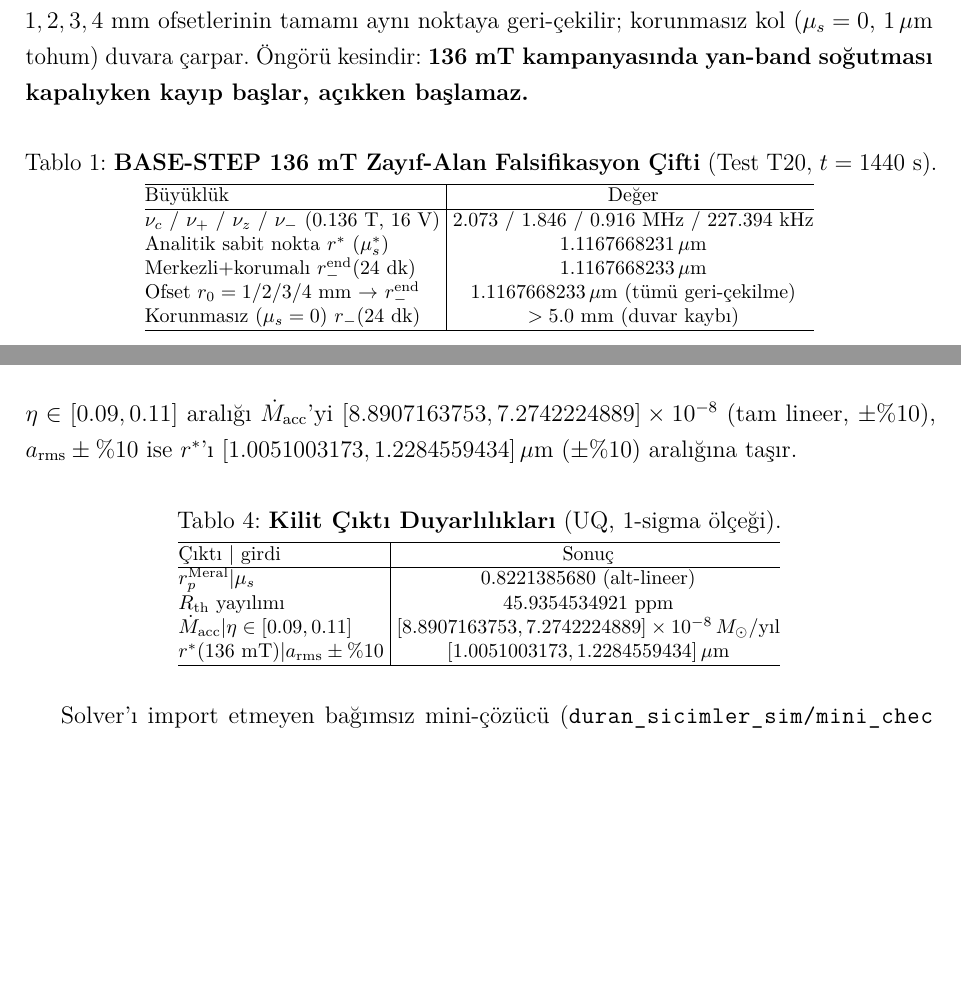
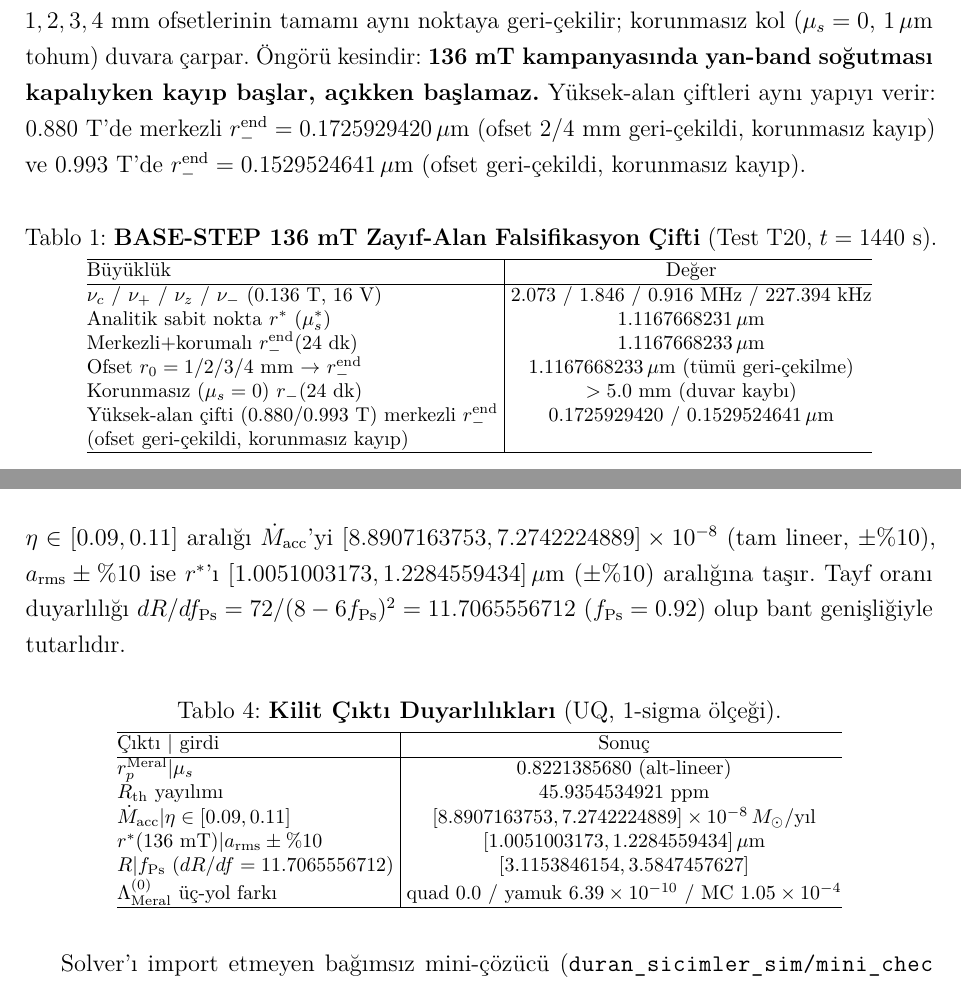
Before and after one commit to fahrim/stationary-strings-viii, a LaTeX paper (paper/duran_sicimler_teoremi_VIII.tex): two parts of pages 2 and 4 of 7, joined at a grey line, cut so that both start at the same text, the shorter picture padded with empty space. Compiled offline with pdfLaTeX.

Commit message:
VIII v2: T20b/T22b + COSI cercevesi + UQ/Meral genisletme (TR+EN)

```diff
--- a/paper/duran_sicimler_teoremi_VIII.tex
+++ b/paper/duran_sicimler_teoremi_VIII.tex
@@ -47,7 +47,7 @@ Duran Sicimler Teoremi I--VII [1--7] serisinde girdap tekilliği durdurulmuş, D
 
 \section{Görev 15 / Test T20 --- BASE-STEP 136 mT Yan-Band Açık/Kapalı Falsifikasyonu}
 
-$V_{\mathrm{well}}=16.0\text{ V}$'a ölçeklenen eksenel frekans $\nu_z=0.916251\text{ MHz}$ ile $B_0=0.136\text{ T}$'de $\nu_+=1.845952\text{ MHz}>\nu_z>\nu_-=227.393594\text{ kHz}>0$ sağlanır (Tablo~\ref{tab:t20}). Teorem 5 zarf denkleminin analitik sabit noktası $r^*=1.1167668231\,\mu\text{m}$'dir (brentq); 24 dakikalık Radau evrimi merkezli başlangıcı $r_-^{\mathrm{end}}=1.1167668233\,\mu\text{m}$'ye oturtur (Şekil~\ref{fig:fig10}(a)). $r_0=1,2,3,4\text{ mm}$ ofsetlerinin tamamı aynı noktaya geri-çekilir; korunmasız kol ($\mu_s=0$, $1\,\mu\text{m}$ tohum) duvara çarpar. Öngörü kesindir: \textbf{136 mT kampanyasında yan-band soğutması kapalıyken kayıp başlar, açıkken başlamaz.}
+$V_{\mathrm{well}}=16.0\text{ V}$'a ölçeklenen eksenel frekans $\nu_z=0.916251\text{ MHz}$ ile $B_0=0.136\text{ T}$'de $\nu_+=1.845952\text{ MHz}>\nu_z>\nu_-=227.393594\text{ kHz}>0$ sağlanır (Tablo~\ref{tab:t20}). Teorem 5 zarf denkleminin analitik sabit noktası $r^*=1.1167668231\,\mu\text{m}$'dir (brentq); 24 dakikalık Radau evrimi merkezli başlangıcı $r_-^{\mathrm{end}}=1.1167668233\,\mu\text{m}$'ye oturtur (Şekil~\ref{fig:fig10}(a)). $r_0=1,2,3,4\text{ mm}$ ofsetlerinin tamamı aynı noktaya geri-çekilir; korunmasız kol ($\mu_s=0$, $1\,\mu\text{m}$ tohum) duvara çarpar. Öngörü kesindir: \textbf{136 mT kampanyasında yan-band soğutması kapalıyken kayıp başlar, açıkken başlamaz.} Yüksek-alan çiftleri aynı yapıyı verir: $0.880\text{ T}$'de merkezli $r_-^{\mathrm{end}}=0.1725929420\,\mu\text{m}$ (ofset $2/4\text{ mm}$ geri-çekildi, korunmasız kayıp) ve $0.993\text{ T}$'de $r_-^{\mathrm{end}}=0.1529524641\,\mu\text{m}$ (ofset geri-çekildi, korunmasız kayıp).
 
 \begin{table}[!htbp]
 \centering
@@ -65,6 +65,8 @@ Analitik sabit nokta $r^*$ ($\mu_s^*$) & $1.1167668231\,\mu\text{m}$ \\
 Merkezli+korumalı $r_-^{\mathrm{end}}(24\text{ dk})$ & $1.1167668233\,\mu\text{m}$ \\
 Ofset $r_0=1/2/3/4\text{ mm}$ $\to$ $r_-^{\mathrm{end}}$ & $1.1167668233\,\mu\text{m}$ (tümü geri-çekilme) \\
 Korunmasız ($\mu_s=0$) $r_-(24\text{ dk})$ & $>5.0$ mm (duvar kaybı) \\
+Yüksek-alan çifti ($0.880/0.993$ T) merkezli $r_-^{\mathrm{end}}$ & $0.1725929420$ / $0.1529524641\,\mu\text{m}$ \\
+(ofset geri-çekildi, korunmasız kayıp) & \\
 \hline
 \end{tabular}
 \end{table}
@@ -138,7 +142,7 @@ r^*(136\text{ mT}) &= 1.1167781304\,\mu\text{m}.
 \end{split}
 \label{eq:uq}
 \end{equation}
-$\eta\in[0.09,0.11]$ aralığı $\dot{M}_{\mathrm{acc}}$'yi $[8.8907163753, 7.2742224889]\times 10^{-8}$ (tam lineer, $\pm\%10$), $a_{\mathrm{rms}}\pm\%10$ ise $r^*$'ı $[1.0051003173, 1.2284559434]\,\mu\text{m}$ ($\pm\%10$) aralığına taşır.
+$\eta\in[0.09,0.11]$ aralığı $\dot{M}_{\mathrm{acc}}$'yi $[8.8907163753, 7.2742224889]\times 10^{-8}$ (tam lineer, $\pm\%10$), $a_{\mathrm{rms}}\pm\%10$ ise $r^*$'ı $[1.0051003173, 1.2284559434]\,\mu\text{m}$ ($\pm\%10$) aralığına taşır. Tayf oranı duyarlılığı $dR/df_{\mathrm{Ps}} = 72/(8-6f_{\mathrm{Ps}})^2 = 11.7065556712$ ($f_{\mathrm{Ps}}=0.92$) olup bant genişliğiyle tutarlıdır.
 
 \begin{table}[!htbp]
 \centering
@@ -155,6 +159,8 @@ $r_p^{\mathrm{Meral}}|\mu_s$ & $0.8221385680$ (alt-lineer) \\
 $R_{\mathrm{th}}$ yayılımı & $45.9354534921$ ppm \\
 $\dot{M}_{\mathrm{acc}}|\eta\in[0.09,0.11]$ & $[8.8907163753, 7.2742224889]\times 10^{-8}\,M_\odot\text{/yıl}$ \\
 $r^*(136\text{ mT})|a_{\mathrm{rms}}\pm\%10$ & $[1.0051003173, 1.2284559434]\,\mu\text{m}$ \\
+$R|f_{\mathrm{Ps}}$ ($dR/df = 11.7065556712$) & $[3.1153846154, 3.5847457627]$ \\
+$\Lambda_{\mathrm{Meral}}^{(0)}$ üç-yol farkı & quad $0.0$ / yamuk $6.39\times 10^{-10}$ / MC $1.05\times 10^{-4}$ \\
 \hline
 \end{tabular}
 \end{table}
```
Also changed, not shown: paper/duran_sicimler_teoremi_VIII_EN.tex (+8 -2 lines), paper/duran_sicimler_teoremi_VIII.pdf, paper/duran_sicimler_teoremi_VIII_EN.pdf, paper/duran_sicimler_teoremi_VIII.tex (2 more changed lines).
